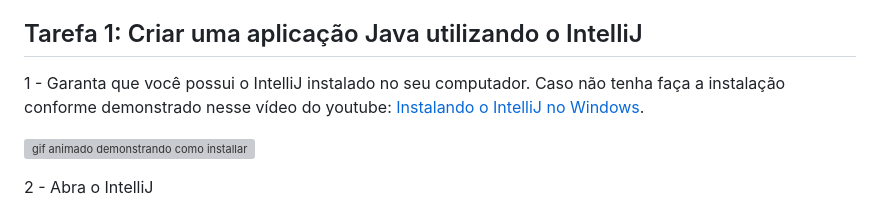
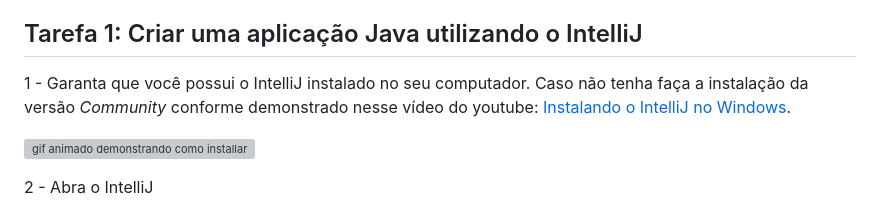
Before and after one commit to professor-enoqueleal/car-store-guide, a Markdown page: LABORATORIO-1.md, the part around the change. Drawn GitHub-style; grey boxes are pictures that could not be loaded.

```diff
--- a/LABORATORIO-1.md
+++ b/LABORATORIO-1.md
@@ -12,7 +12,7 @@ Após concluir este laboratório, você deverá ser capaz de:
 
 ## Tarefa 1: Criar uma aplicação Java utilizando o IntelliJ
 
-1 - Garanta que você possui o IntelliJ instalado no seu computador. Caso não tenha faça a instalação conforme demonstrado nesse vídeo do youtube: [Instalando o IntelliJ no Windows](https://youtu.be/RBxAySum8UU).
+1 - Garanta que você possui o IntelliJ instalado no seu computador. Caso não tenha faça a instalação da versão *Community* conforme demonstrado nesse vídeo do youtube: [Instalando o IntelliJ no Windows](https://youtu.be/RBxAySum8UU).
 
 ![gif animado demonstrando como installar o intellij no windows](/gifs/01-instalando-intellij.gif)
 
```
